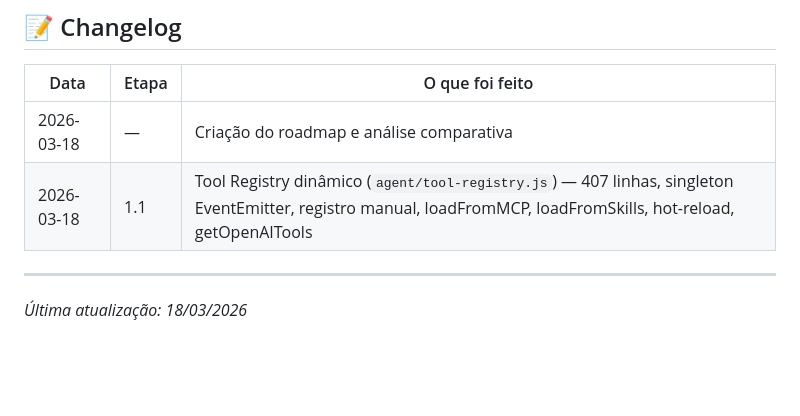
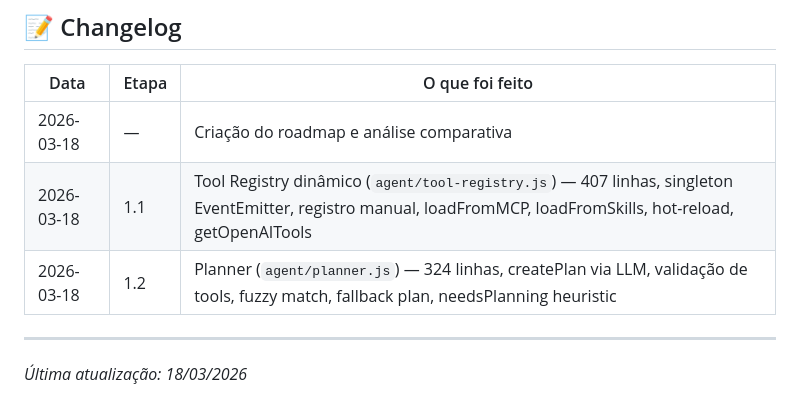
Before and after one commit to thescopc/buddy, a Markdown page: ROADMAP.md, the part around one of its changes. GitHub-like rendering; blank space fills up the shorter version.

Commit message:
docs-roadmap-1.2-done

```diff
--- a/ROADMAP.md
+++ b/ROADMAP.md
@@ -320,6 +320,7 @@ A Etapa 1 é pré-requisito para quase tudo — o Tool Registry e o Planner/Exec
 |------|-------|-----------------|
 | 2026-03-18 | — | Criação do roadmap e análise comparativa |
 | 2026-03-18 | 1.1 | Tool Registry dinâmico (`agent/tool-registry.js`) — 407 linhas, singleton EventEmitter, registro manual, loadFromMCP, loadFromSkills, hot-reload, getOpenAITools |
+| 2026-03-18 | 1.2 | Planner (`agent/planner.js`) — 324 linhas, createPlan via LLM, validação de tools, fuzzy match, fallback plan, needsPlanning heuristic |
 
 ---
 
```
Also changed, not shown: other parts of ROADMAP.md (+1 -1 lines).
